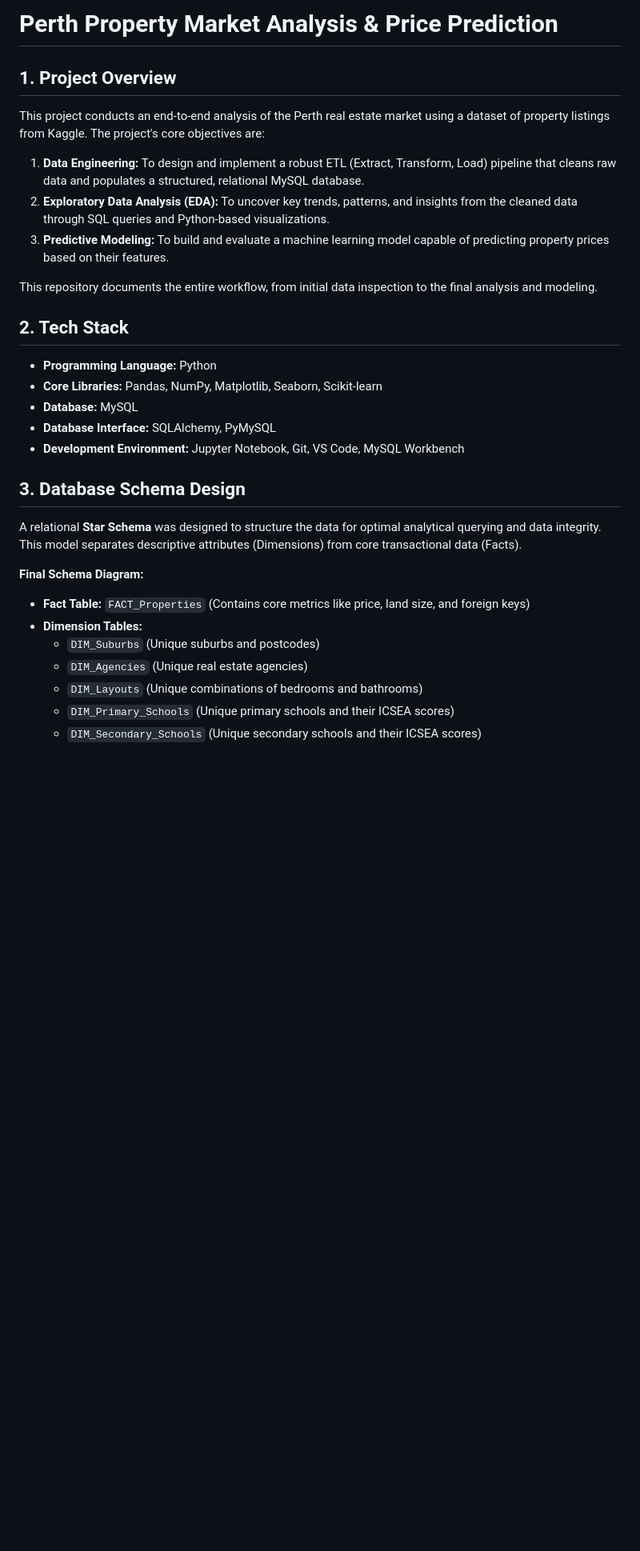
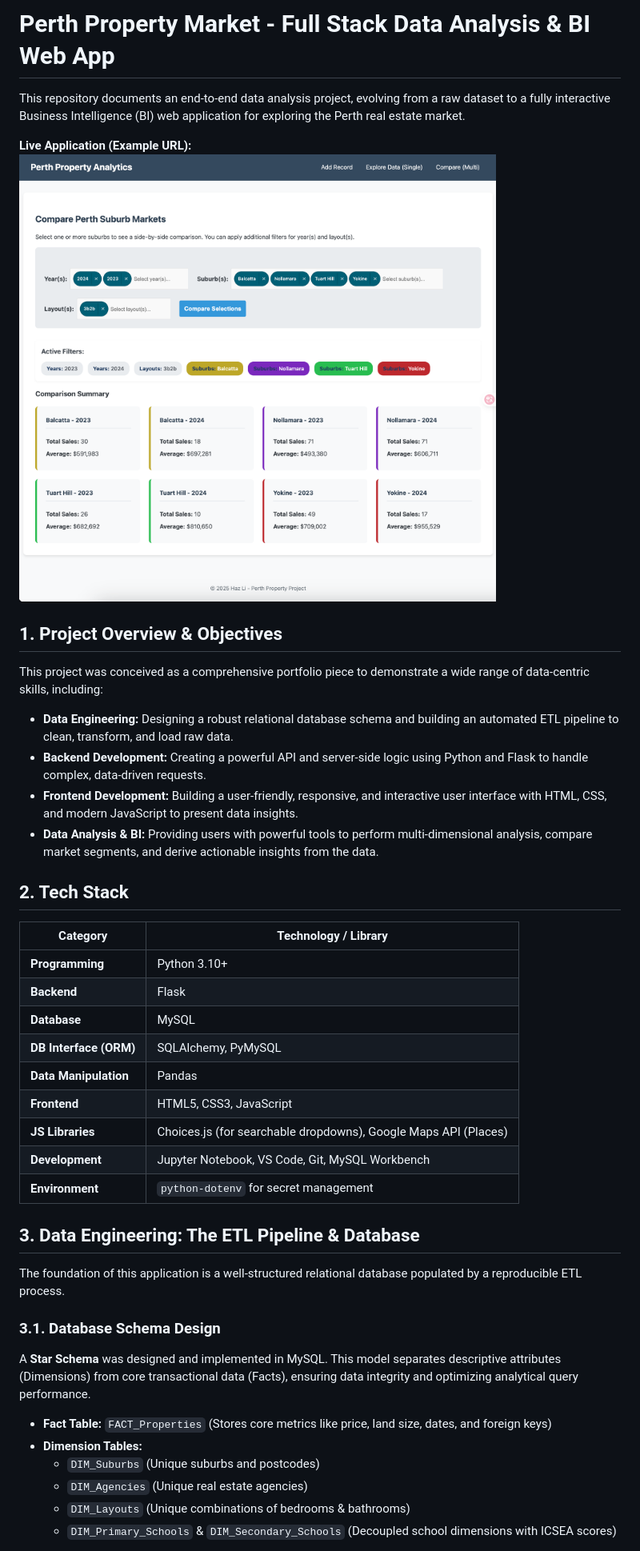
Before and after one commit to cloud9ight/perth_property_analysis, a Markdown page: README.md, the part around the change printed below. Shown: that part at 80% size. GitHub-like rendering; pictures changed too: image.png (added); blank space fills up the shorter version.

Commit message:
update readme and future work

```diff
--- a/README.md
+++ b/README.md
@@ -1,34 +1,45 @@
-# Perth Property Market Analysis & Price Prediction
+# Perth Property Market - Full Stack Data Analysis & BI Web App
 
-## 1. Project Overview
+This repository documents an end-to-end data analysis project, evolving from a raw dataset to a fully interactive Business Intelligence (BI) web application for exploring the Perth real estate market.
 
-This project conducts an end-to-end analysis of the Perth real estate market using a dataset of property listings from Kaggle. The project's core objectives are:
+**Live Application (Example URL):**
+![alt text](image.png)
 
-1.  **Data Engineering:** To design and implement a robust ETL (Extract, Transform, Load) pipeline that cleans raw data and populates a structured, relational MySQL database.
-2.  **Exploratory Data Analysis (EDA):** To uncover key trends, patterns, and insights from the cleaned data through SQL queries and Python-based visualizations.
-3.  **Predictive Modeling:** To build and evaluate a machine learning model capable of predicting property prices based on their features.
+## 1. Project Overview & Objectives
 
-This repository documents the entire workflow, from initial data inspection to the final analysis and modeling.
+This project was conceived as a comprehensive portfolio piece to demonstrate a wide range of data-centric skills, including:
+
+- **Data Engineering:** Designing a robust relational database schema and building an automated ETL pipeline to clean, transform, and load raw data.
+- **Backend Development:** Creating a powerful API and server-side logic using Python and Flask to handle complex, data-driven requests.
+- **Frontend Development:** Building a user-friendly, responsive, and interactive user interface with HTML, CSS, and modern JavaScript to present data insights.
+- **Data Analysis & BI:** Providing users with powerful tools to perform multi-dimensional analysis, compare market segments, and derive actionable insights from the data.
 
 ## 2. Tech Stack
 
-- **Programming Language:** Python
-- **Core Libraries:** Pandas, NumPy, Matplotlib, Seaborn, Scikit-learn
-- **Database:** MySQL
-- **Database Interface:** SQLAlchemy, PyMySQL
-- **Development Environment:** Jupyter Notebook, Git, VS Code, MySQL Workbench
+| Category               | Technology / Library                                            |
+| ---------------------- | --------------------------------------------------------------- |
+| **Programming**        | Python 3.10+                                                    |
+| **Backend**            | Flask                                                           |
+| **Database**           | MySQL                                                           |
+| **DB Interface (ORM)** | SQLAlchemy, PyMySQL                                             |
+| **Data Manipulation**  | Pandas                                                          |
+| **Frontend**           | HTML5, CSS3, JavaScript                                         |
+| **JS Libraries**       | Choices.js (for searchable dropdowns), Google Maps API (Places) |
+| **Development**        | Jupyter Notebook, VS Code, Git, MySQL Workbench                 |
+| **Environment**        | `python-dotenv` for secret management                           |
 
-## 3. Database Schema Design
+## 3. Data Engineering: The ETL Pipeline & Database
 
-A relational **Star Schema** was designed to structure the data for optimal analytical querying and data integrity. This model separates descriptive attributes (Dimensions) from core transactional data (Facts).
+The foundation of this application is a well-structured relational database populated by a reproducible ETL process.
 
-**Final Schema Diagram:**
+### 3.1. Database Schema Design
 
-- **Fact Table:** `FACT_Properties` (Contains core metrics like price, land size, and foreign keys)
+A **Star Schema** was designed and implemented in MySQL. This model separates descriptive attributes (Dimensions) from core transactional data (Facts), ensuring data integrity and optimizing analytical query performance.
+
+- **Fact Table:** `FACT_Properties` (Stores core metrics like price, land size, dates, and foreign keys)
 - **Dimension Tables:**
   - `DIM_Suburbs` (Unique suburbs and postcodes)
   - `DIM_Agencies` (Unique real estate agencies)
-  - `DIM_Layouts` (Unique combinations of bedrooms and bathrooms)
-  - `DIM_Primary_Schools` (Unique primary schools and their ICSEA scores)
-  - `DIM_Secondary_Schools` (Unique secondary schools and their ICSEA scores)
+  - `DIM_Layouts` (Unique combinations of bedrooms & bathrooms)
+  - `DIM_Primary_Schools` & `DIM_Secondary_Schools` (Decoupled school dimensions with ICSEA scores)
 
```
Also changed, not shown: other parts of README.md (+28 -24 lines).
